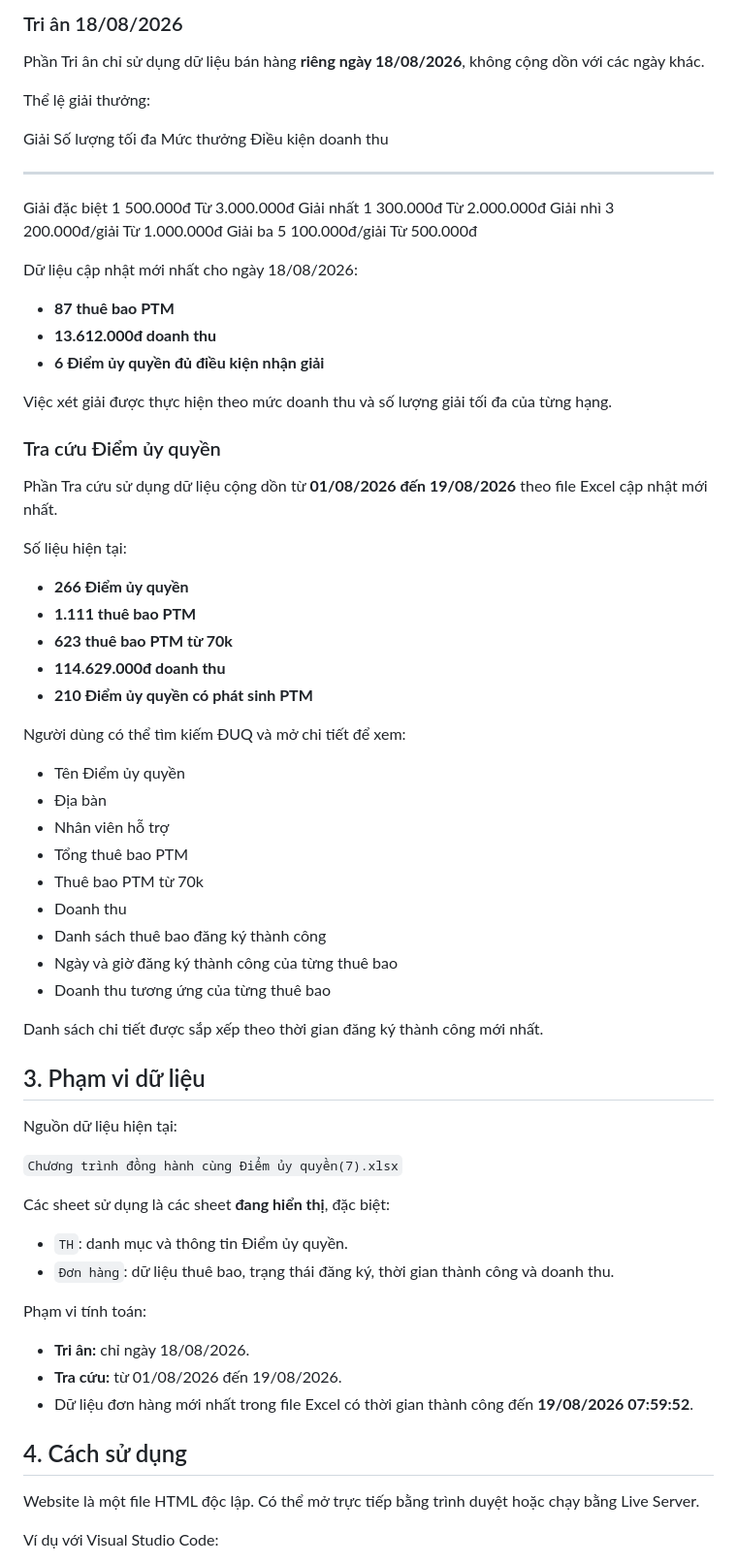
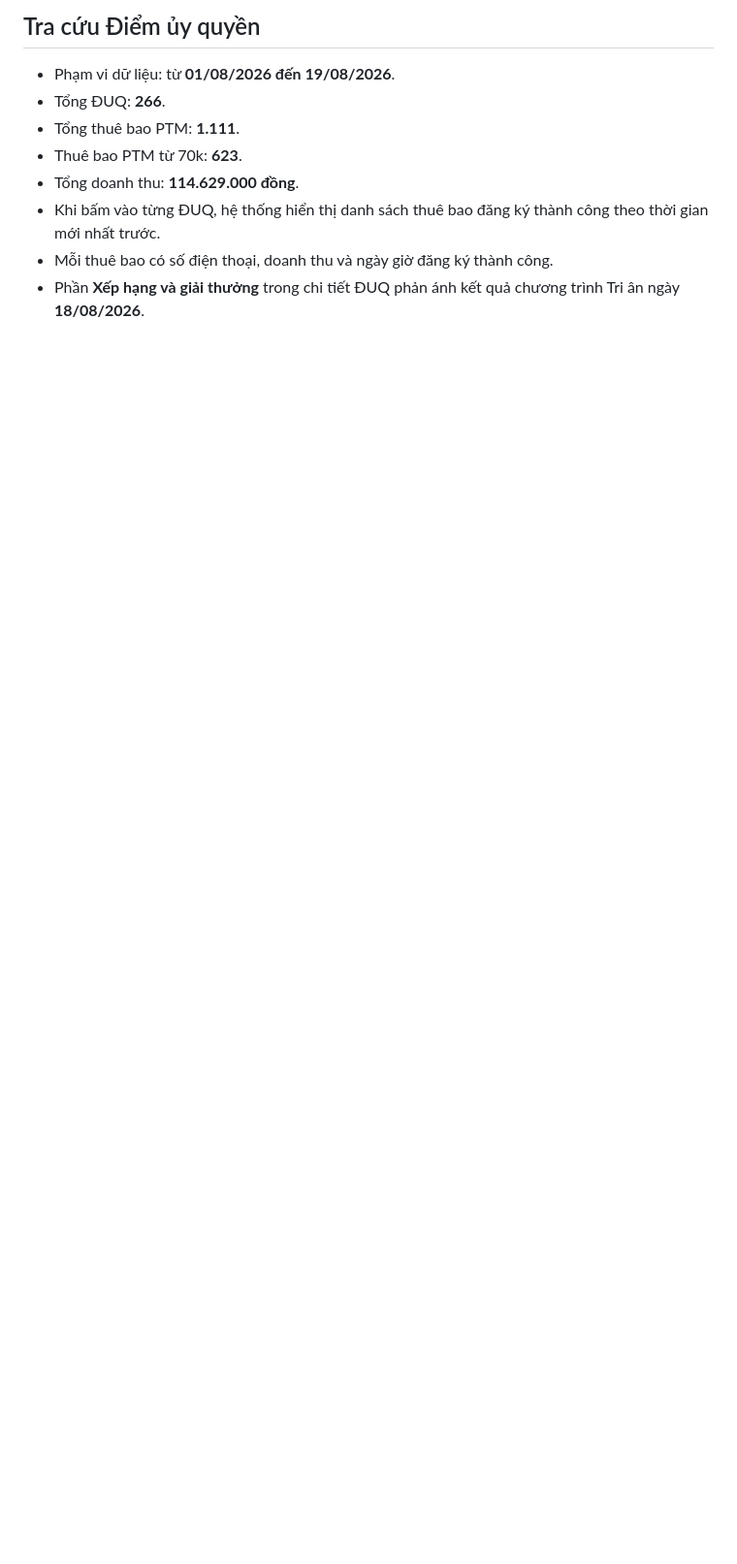
Before and after one commit to thanhnam95vo-dev/tra-c-u-UQ, a Markdown page: README.md, the part around one of its changes. Shown at 97% size. GitHub-like rendering; blank space fills up the shorter version.

```diff
--- a/README.md
+++ b/README.md
@@ -18,78 +55,11 @@ Website gồm 2 chức năng chính:
 
-### Tri ân 18/08/2026
+## Tra cứu Điểm ủy quyền
+- Phạm vi dữ liệu: từ **01/08/2026 đến 19/08/2026**.
+- Tổng ĐUQ: **266**.
+- Tổng thuê bao PTM: **1.111**.
+- Thuê bao PTM từ 70k: **623**.
+- Tổng doanh thu: **114.629.000 đồng**.
+- Khi bấm vào từng ĐUQ, hệ thống hiển thị danh sách thuê bao đăng ký thành công theo thời gian mới nhất trước.
+- Mỗi thuê bao có số điện thoại, doanh thu và ngày giờ đăng ký thành công.
+- Phần **Xếp hạng và giải thưởng** trong chi tiết ĐUQ phản ánh kết quả chương trình Tri ân ngày **18/08/2026**.
 
-Phần Tri ân chỉ sử dụng dữ liệu bán hàng **riêng ngày 18/08/2026**,
-không cộng dồn với các ngày khác.
-
-Thể lệ giải thưởng:
-
-  Giải              Số lượng tối đa      Mức thưởng   Điều kiện doanh thu
-  --------------- ----------------- --------------- ---------------------
-  Giải đặc biệt                   1        500.000đ         Từ 3.000.000đ
-  Giải nhất                       1        300.000đ         Từ 2.000.000đ
-  Giải nhì                        3   200.000đ/giải         Từ 1.000.000đ
-  Giải ba                         5   100.000đ/giải           Từ 500.000đ
-
-Dữ liệu cập nhật mới nhất cho ngày 18/08/2026:
-
--   **87 thuê bao PTM**
--   **13.612.000đ doanh thu**
--   **6 Điểm ủy quyền đủ điều kiện nhận giải**
-
-Việc xét giải được thực hiện theo mức doanh thu và số lượng giải tối đa
-của từng hạng.
-
-### Tra cứu Điểm ủy quyền
-
-Phần Tra cứu sử dụng dữ liệu cộng dồn từ **01/08/2026 đến 19/08/2026**
-theo file Excel cập nhật mới nhất.
-
-Số liệu hiện tại:
-
--   **266 Điểm ủy quyền**
--   **1.111 thuê bao PTM**
--   **623 thuê bao PTM từ 70k**
--   **114.629.000đ doanh thu**
--   **210 Điểm ủy quyền có phát sinh PTM**
-
-Người dùng có thể tìm kiếm ĐUQ và mở chi tiết để xem:
-
--   Tên Điểm ủy quyền
--   Địa bàn
--   Nhân viên hỗ trợ
--   Tổng thuê bao PTM
--   Thuê bao PTM từ 70k
--   Doanh thu
--   Danh sách thuê bao đăng ký thành công
--   Ngày và giờ đăng ký thành công của từng thuê bao
--   Doanh thu tương ứng của từng thuê bao
-
-Danh sách chi tiết được sắp xếp theo thời gian đăng ký thành công mới
-nhất.
-
-## 3. Phạm vi dữ liệu
-
-Nguồn dữ liệu hiện tại:
-
-`Chương trình đồng hành cùng Điểm ủy quyền(7).xlsx`
-
-Các sheet sử dụng là các sheet **đang hiển thị**, đặc biệt:
-
--   `TH`: danh mục và thông tin Điểm ủy quyền.
--   `Đơn hàng`: dữ liệu thuê bao, trạng thái đăng ký, thời gian thành
-    công và doanh thu.
-
-Phạm vi tính toán:
-
--   **Tri ân:** chỉ ngày 18/08/2026.
--   **Tra cứu:** từ 01/08/2026 đến 19/08/2026.
--   Dữ liệu đơn hàng mới nhất trong file Excel có thời gian thành công
-    đến **19/08/2026 07:59:52**.
-
-## 4. Cách sử dụng
-
-Website là một file HTML độc lập. Có thể mở trực tiếp bằng trình duyệt
-hoặc chạy bằng Live Server.
-
-Ví dụ với Visual Studio Code:
-
```
Also changed, not shown: other parts of README.md (+48 -40 lines).
